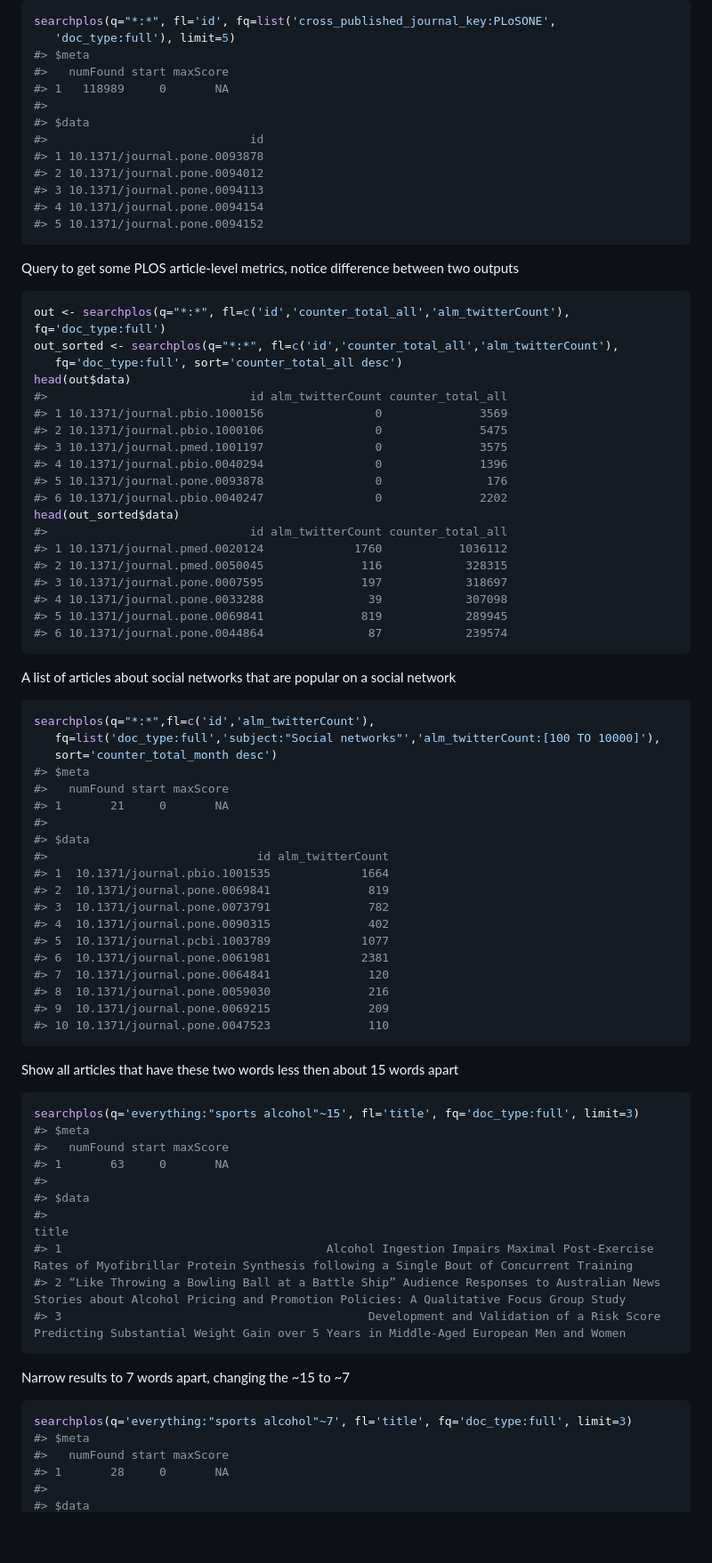
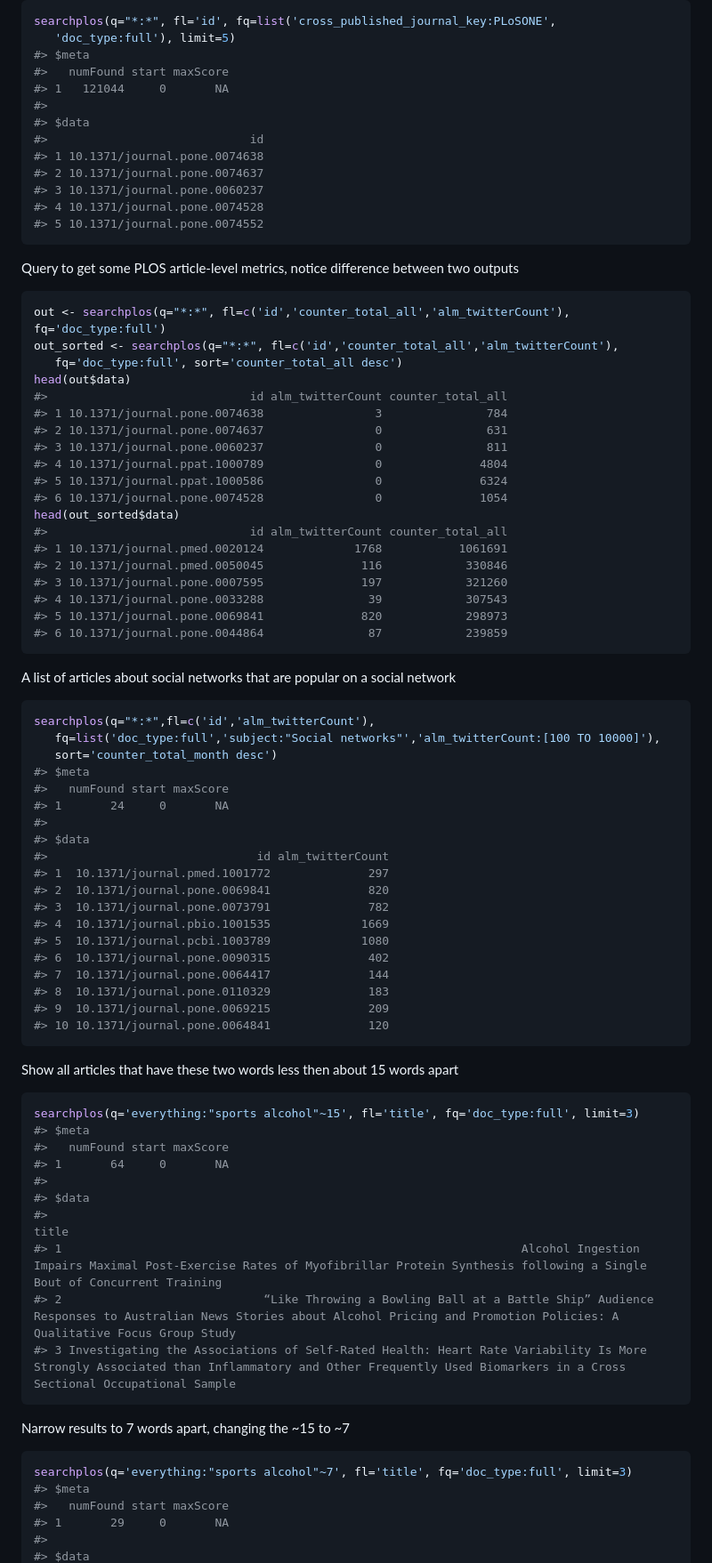
Before and after one commit to ropensci-archive/rplos, a Markdown page: README.md, the part around the change printed below. Shown: that part at 89% size. Rendered like a GitHub page; blank space fills up the shorter version.

````diff
--- a/README.md
+++ b/README.md
@@ -78,15 +79,15 @@ searchplos(q="*:*", fl='id', fq=list('cross_published_journal_key:PLoSONE',
    'doc_type:full'), limit=5)
 #> $meta
 #>   numFound start maxScore
-#> 1   118989     0       NA
+#> 1   121044     0       NA
 #>
 #> $data
 #>                             id
-#> 1 10.1371/journal.pone.0093878
-#> 2 10.1371/journal.pone.0094012
-#> 3 10.1371/journal.pone.0094113
-#> 4 10.1371/journal.pone.0094154
-#> 5 10.1371/journal.pone.0094152
+#> 1 10.1371/journal.pone.0074638
+#> 2 10.1371/journal.pone.0074637
+#> 3 10.1371/journal.pone.0060237
+#> 4 10.1371/journal.pone.0074528
+#> 5 10.1371/journal.pone.0074552
 ```
 
 Query to get some PLOS article-level metrics, notice difference between two outputs
@@ -98,20 +99,20 @@ out_sorted <- searchplos(q="*:*", fl=c('id','counter_total_all','alm_twitterCoun
    fq='doc_type:full', sort='counter_total_all desc')
 head(out$data)
 #>                             id alm_twitterCount counter_total_all
-#> 1 10.1371/journal.pbio.1000156                0              3569
-#> 2 10.1371/journal.pbio.1000106                0              5475
-#> 3 10.1371/journal.pmed.1001197                0              3575
-#> 4 10.1371/journal.pbio.0040294                0              1396
-#> 5 10.1371/journal.pone.0093878                0               176
-#> 6 10.1371/journal.pbio.0040247                0              2202
+#> 1 10.1371/journal.pone.0074638                3               784
+#> 2 10.1371/journal.pone.0074637                0               631
+#> 3 10.1371/journal.pone.0060237                0               811
+#> 4 10.1371/journal.ppat.1000789                0              4804
+#> 5 10.1371/journal.ppat.1000586                0              6324
+#> 6 10.1371/journal.pone.0074528                0              1054
 head(out_sorted$data)
 #>                             id alm_twitterCount counter_total_all
-#> 1 10.1371/journal.pmed.0020124             1760           1036112
-#> 2 10.1371/journal.pmed.0050045              116            328315
-#> 3 10.1371/journal.pone.0007595              197            318697
-#> 4 10.1371/journal.pone.0033288               39            307098
-#> 5 10.1371/journal.pone.0069841              819            289945
-#> 6 10.1371/journal.pone.0044864               87            239574
+#> 1 10.1371/journal.pmed.0020124             1768           1061691
+#> 2 10.1371/journal.pmed.0050045              116            330846
+#> 3 10.1371/journal.pone.0007595              197            321260
+#> 4 10.1371/journal.pone.0033288               39            307543
+#> 5 10.1371/journal.pone.0069841              820            298973
+#> 6 10.1371/journal.pone.0044864               87            239859
 ```
 
 A list of articles about social networks that are popular on a social network
@@ -123,20 +124,20 @@ searchplos(q="*:*",fl=c('id','alm_twitterCount'),
    sort='counter_total_month desc')
 #> $meta
 #>   numFound start maxScore
-#> 1       21     0       NA
+#> 1       24     0       NA
 #>
 #> $data
 #>                              id alm_twitterCount
-#> 1  10.1371/journal.pbio.1001535             1664
-#> 2  10.1371/journal.pone.0069841              819
+#> 1  10.1371/journal.pmed.1001772              297
+#> 2  10.1371/journal.pone.0069841              820
 #> 3  10.1371/journal.pone.0073791              782
-#> 4  10.1371/journal.pone.0090315              402
-#> 5  10.1371/journal.pcbi.1003789             1077
-#> 6  10.1371/journal.pone.0061981             2381
-#> 7  10.1371/journal.pone.0064841              120
-#> 8  10.1371/journal.pone.0059030              216
+#> 4  10.1371/journal.pbio.1001535             1669
+#> 5  10.1371/journal.pcbi.1003789             1080
+#> 6  10.1371/journal.pone.0090315              402
+#> 7  10.1371/journal.pone.0064417              144
+#> 8  10.1371/journal.pone.0110329              183
 #> 9  10.1371/journal.pone.0069215              209
-#> 10 10.1371/journal.pone.0047523              110
+#> 10 10.1371/journal.pone.0064841              120
 ```
 
 Show all articles that have these two words less then about 15 words apart
@@ -146,13 +147,13 @@ Show all articles that have these two words less then about 15 words apart
 searchplos(q='everything:"sports alcohol"~15', fl='title', fq='doc_type:full', limit=3)
 #> $meta
 #>   numFound start maxScore
-#> 1       63     0       NA
+#> 1       64     0       NA
 #>
 #> $data
-#>                                                                                                                                                                         title
-#> 1                                      Alcohol Ingestion Impairs Maximal Post-Exercise Rates of Myofibrillar Protein Synthesis following a Single Bout of Concurrent Training
-#> 2 “Like Throwing a Bowling Ball at a Battle Ship” Audience Responses to Australian News Stories about Alcohol Pricing and Promotion Policies: A Qualitative Focus Group Study
-#> 3                                            Development and Validation of a Risk Score Predicting Substantial Weight Gain over 5 Years in Middle-Aged European Men and Women
+#>                                                                                                                                                                                                     title
+#> 1                                                                  Alcohol Ingestion Impairs Maximal Post-Exercise Rates of Myofibrillar Protein Synthesis following a Single Bout of Concurrent Training
+#> 2                             “Like Throwing a Bowling Ball at a Battle Ship” Audience Responses to Australian News Stories about Alcohol Pricing and Promotion Policies: A Qualitative Focus Group Study
+#> 3 Investigating the Associations of Self-Rated Health: Heart Rate Variability Is More Strongly Associated than Inflammatory and Other Frequently Used Biomarkers in a Cross Sectional Occupational Sample
 ```
 
 Narrow results to 7 words apart, changing the ~15 to ~7
@@ -162,6 +163,6 @@ Narrow results to 7 words apart, changing the ~15 to ~7
 searchplos(q='everything:"sports alcohol"~7', fl='title', fq='doc_type:full', limit=3)
 #> $meta
 #>   numFound start maxScore
-#> 1       28     0       NA
+#> 1       29     0       NA
 #>
 #> $data
````
Also changed, not shown: other parts of README.md (+55 -54 lines), inst/assets/img/unnamed-chunk-21-1.png.
